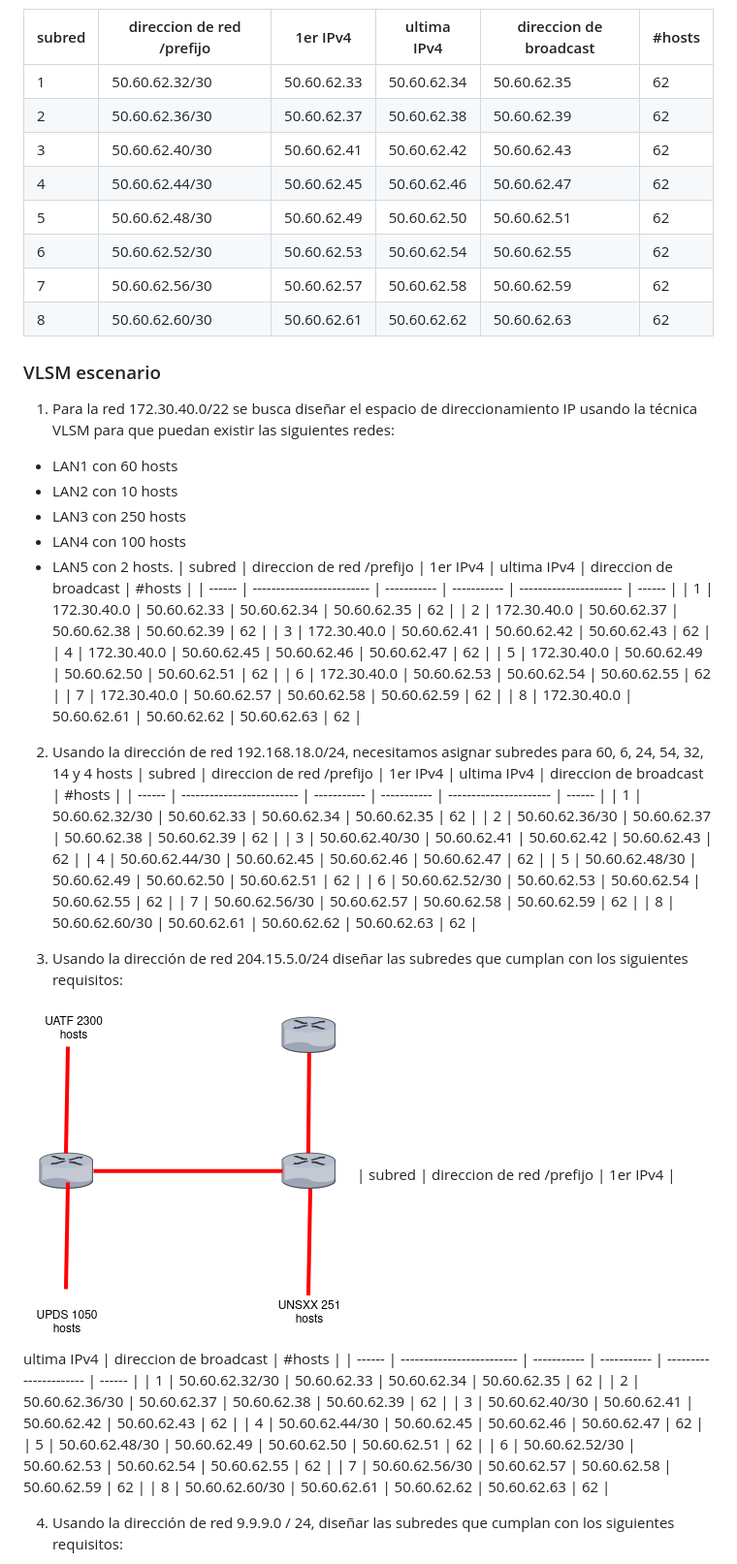
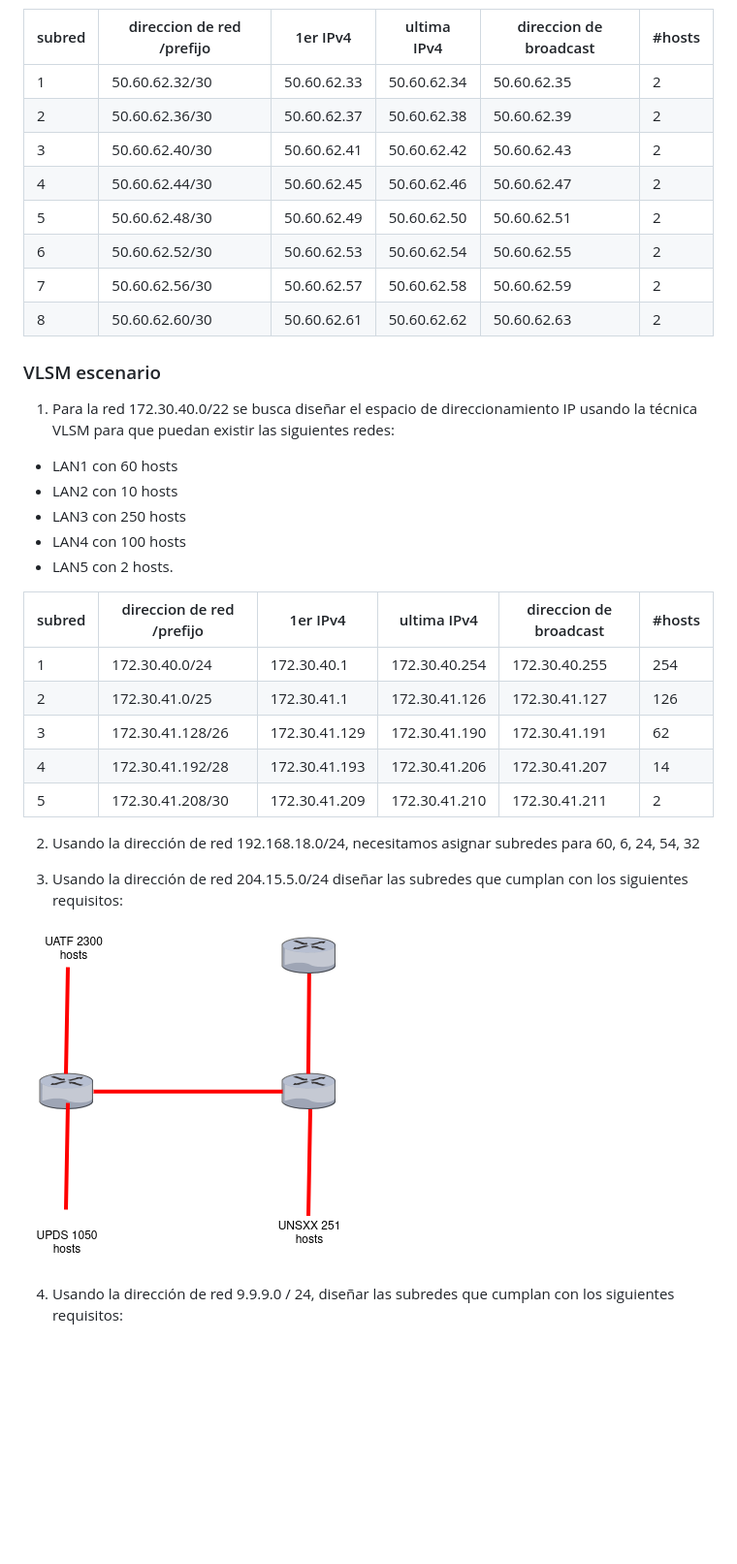
Before and after one commit to JoseIgnacioFernandezMamani/Networking, a Markdown page: network_layer/test2.md, the part around one of its changes. Shown at 97% size. Rendered like a GitHub page; blank space fills up the shorter version.

Commit message:
feat: add tests 1 y 2 fix

```diff
--- a/network_layer/test2.md
+++ b/network_layer/test2.md
@@ -31,14 +31,14 @@ c) Subneting naranja
 
 | subred | direccion de red /prefijo | 1er IPv4    | ultima IPv4 | direccion de broadcast | #hosts |
 | ------ | ------------------------- | ----------- | ----------- | ---------------------- | ------ |
-| 1      | 50.60.62.32/30            | 50.60.62.33 | 50.60.62.34 | 50.60.62.35            | 62     |
-| 2      | 50.60.62.36/30            | 50.60.62.37 | 50.60.62.38 | 50.60.62.39            | 62     |
-| 3      | 50.60.62.40/30            | 50.60.62.41 | 50.60.62.42 | 50.60.62.43            | 62     |
-| 4      | 50.60.62.44/30            | 50.60.62.45 | 50.60.62.46 | 50.60.62.47            | 62     |
-| 5      | 50.60.62.48/30            | 50.60.62.49 | 50.60.62.50 | 50.60.62.51            | 62     |
-| 6      | 50.60.62.52/30            | 50.60.62.53 | 50.60.62.54 | 50.60.62.55            | 62     |
-| 7      | 50.60.62.56/30            | 50.60.62.57 | 50.60.62.58 | 50.60.62.59            | 62     |
-| 8      | 50.60.62.60/30            | 50.60.62.61 | 50.60.62.62 | 50.60.62.63            | 62     |
+| 1      | 50.60.62.32/30            | 50.60.62.33 | 50.60.62.34 | 50.60.62.35            | 2      |
+| 2      | 50.60.62.36/30            | 50.60.62.37 | 50.60.62.38 | 50.60.62.39            | 2      |
+| 3      | 50.60.62.40/30            | 50.60.62.41 | 50.60.62.42 | 50.60.62.43            | 2      |
+| 4      | 50.60.62.44/30            | 50.60.62.45 | 50.60.62.46 | 50.60.62.47            | 2      |
+| 5      | 50.60.62.48/30            | 50.60.62.49 | 50.60.62.50 | 50.60.62.51            | 2      |
+| 6      | 50.60.62.52/30            | 50.60.62.53 | 50.60.62.54 | 50.60.62.55            | 2      |
+| 7      | 50.60.62.56/30            | 50.60.62.57 | 50.60.62.58 | 50.60.62.59            | 2      |
+| 8      | 50.60.62.60/30            | 50.60.62.61 | 50.60.62.62 | 50.60.62.63            | 2      |
 
 ### VLSM escenario
 
@@ -49,42 +49,21 @@ c) Subneting naranja
 - LAN3 con 250 hosts
 - LAN4 con 100 hosts
 - LAN5 con 2 hosts.
-  | subred | direccion de red /prefijo | 1er IPv4 | ultima IPv4 | direccion de broadcast | #hosts |
-  | ------ | ------------------------- | ----------- | ----------- | ---------------------- | ------ |
-  | 1 | 172.30.40.0 | 50.60.62.33 | 50.60.62.34 | 50.60.62.35 | 62 |
-  | 2 | 172.30.40.0 | 50.60.62.37 | 50.60.62.38 | 50.60.62.39 | 62 |
-  | 3 | 172.30.40.0 | 50.60.62.41 | 50.60.62.42 | 50.60.62.43 | 62 |
-  | 4 | 172.30.40.0 | 50.60.62.45 | 50.60.62.46 | 50.60.62.47 | 62 |
-  | 5 | 172.30.40.0 | 50.60.62.49 | 50.60.62.50 | 50.60.62.51 | 62 |
-  | 6 | 172.30.40.0 | 50.60.62.53 | 50.60.62.54 | 50.60.62.55 | 62 |
-  | 7 | 172.30.40.0 | 50.60.62.57 | 50.60.62.58 | 50.60.62.59 | 62 |
-  | 8 | 172.30.40.0 | 50.60.62.61 | 50.60.62.62 | 50.60.62.63 | 62 |
 
-2. Usando la dirección de red 192.168.18.0/24, necesitamos asignar subredes para 60, 6, 24, 54, 32, 14 y 4 hosts
-   | subred | direccion de red /prefijo | 1er IPv4 | ultima IPv4 | direccion de broadcast | #hosts |
-   | ------ | ------------------------- | ----------- | ----------- | ---------------------- | ------ |
-   | 1 | 50.60.62.32/30 | 50.60.62.33 | 50.60.62.34 | 50.60.62.35 | 62 |
-   | 2 | 50.60.62.36/30 | 50.60.62.37 | 50.60.62.38 | 50.60.62.39 | 62 |
-   | 3 | 50.60.62.40/30 | 50.60.62.41 | 50.60.62.42 | 50.60.62.43 | 62 |
-   | 4 | 50.60.62.44/30 | 50.60.62.45 | 50.60.62.46 | 50.60.62.47 | 62 |
-   | 5 | 50.60.62.48/30 | 50.60.62.49 | 50.60.62.50 | 50.60.62.51 | 62 |
-   | 6 | 50.60.62.52/30 | 50.60.62.53 | 50.60.62.54 | 50.60.62.55 | 62 |
-   | 7 | 50.60.62.56/30 | 50.60.62.57 | 50.60.62.58 | 50.60.62.59 | 62 |
-   | 8 | 50.60.62.60/30 | 50.60.62.61 | 50.60.62.62 | 50.60.62.63 | 62 |
+| subred | direccion de red /prefijo | 1er IPv4      | ultima IPv4   | direccion de broadcast | #hosts |
+| ------ | ------------------------- | ------------- | ------------- | ---------------------- | ------ |
+| 1      | 172.30.40.0/24            | 172.30.40.1   | 172.30.40.254 | 172.30.40.255          | 254    |
+| 2      | 172.30.41.0/25            | 172.30.41.1   | 172.30.41.126 | 172.30.41.127          | 126    |
+| 3      | 172.30.41.128/26          | 172.30.41.129 | 172.30.41.190 | 172.30.41.191          | 62     |
+| 4      | 172.30.41.192/28          | 172.30.41.193 | 172.30.41.206 | 172.30.41.207          | 14     |
+| 5      | 172.30.41.208/30          | 172.30.41.209 | 172.30.41.210 | 172.30.41.211          | 2      |
+
+2. Usando la dirección de red 192.168.18.0/24, necesitamos asignar subredes para 60, 6, 24, 54, 32
 
 3. Usando la dirección de red 204.15.5.0/24 diseñar las subredes que cumplan con los siguientes requisitos:
 
 ![imagen para test de redes](./imgs/test3.png)
-| subred | direccion de red /prefijo | 1er IPv4 | ultima IPv4 | direccion de broadcast | #hosts |
-| ------ | ------------------------- | ----------- | ----------- | ---------------------- | ------ |
-| 1 | 50.60.62.32/30 | 50.60.62.33 | 50.60.62.34 | 50.60.62.35 | 62 |
-| 2 | 50.60.62.36/30 | 50.60.62.37 | 50.60.62.38 | 50.60.62.39 | 62 |
-| 3 | 50.60.62.40/30 | 50.60.62.41 | 50.60.62.42 | 50.60.62.43 | 62 |
-| 4 | 50.60.62.44/30 | 50.60.62.45 | 50.60.62.46 | 50.60.62.47 | 62 |
-| 5 | 50.60.62.48/30 | 50.60.62.49 | 50.60.62.50 | 50.60.62.51 | 62 |
-| 6 | 50.60.62.52/30 | 50.60.62.53 | 50.60.62.54 | 50.60.62.55 | 62 |
-| 7 | 50.60.62.56/30 | 50.60.62.57 | 50.60.62.58 | 50.60.62.59 | 62 |
-| 8 | 50.60.62.60/30 | 50.60.62.61 | 50.60.62.62 | 50.60.62.63 | 62 |
+
 
 4. Usando la dirección de red 9.9.9.0 / 24, diseñar las subredes que cumplan con los siguientes requisitos:
 
```
Also changed, not shown: other parts of network_layer/test2.md (+0 -10 lines).
